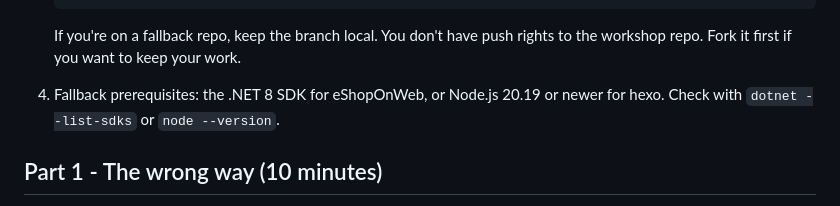
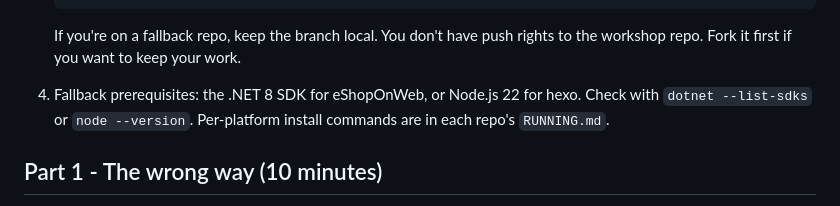
Before and after one commit to LeadingEDJE/AI-Training-Class, a Markdown page: projects/3-Brownfield/Project3.md, the part around the change. Rendered like a GitHub page.

```diff
--- a/projects/3-Brownfield/Project3.md
+++ b/projects/3-Brownfield/Project3.md
@@ -25,7 +25,7 @@ Every prompt below is a starting point. Edit the bracketed parts. Paste the rest
 
    If you're on a fallback repo, keep the branch local. You don't have push rights to the workshop repo. Fork it first if you want to keep your work.
 
-4. Fallback prerequisites: the .NET 8 SDK for eShopOnWeb, or Node.js 20.19 or newer for hexo. Check with `dotnet --list-sdks` or `node --version`.
+4. Fallback prerequisites: the .NET 8 SDK for eShopOnWeb, or Node.js 22 for hexo. Check with `dotnet --list-sdks` or `node --version`. Per-platform install commands are in each repo's `RUNNING.md`.
 
 ## Part 1 - The wrong way (10 minutes)
 
```
Also changed, not shown: 1 other file.
